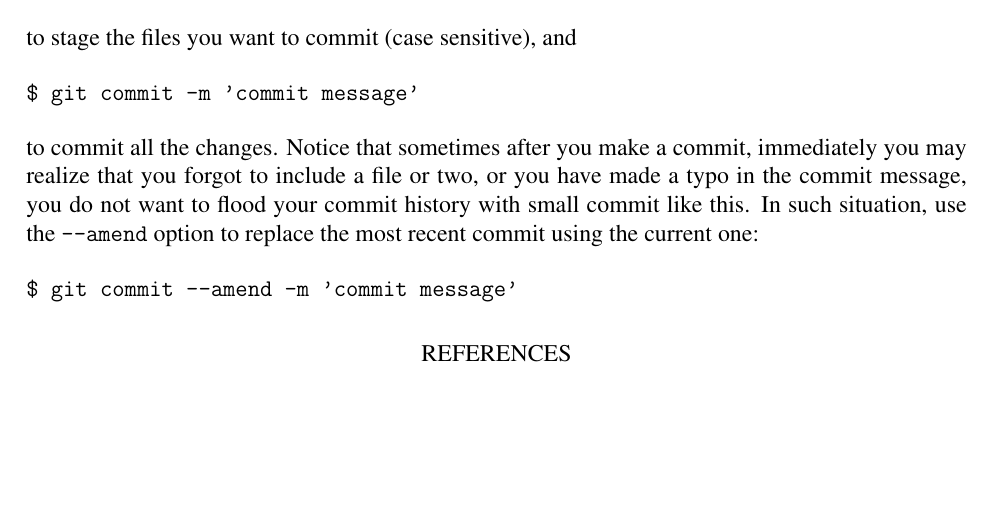
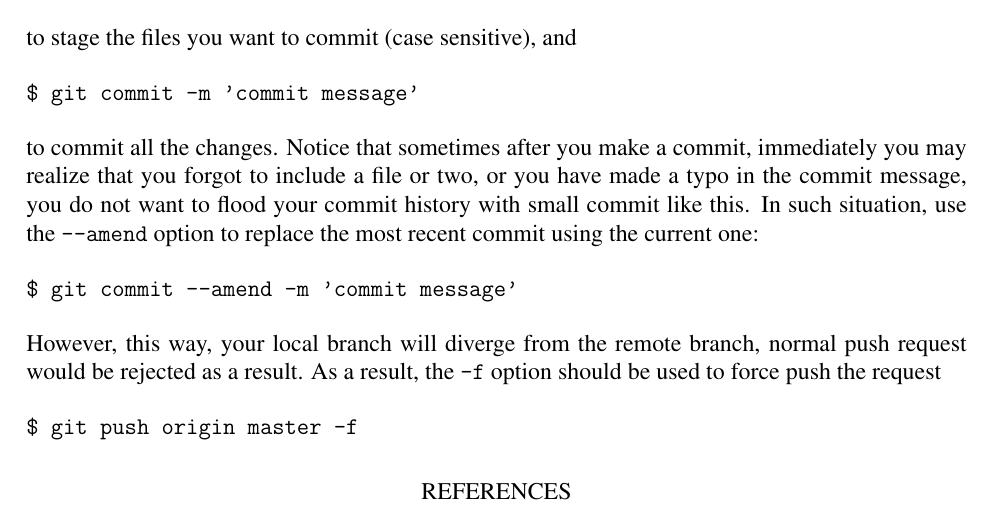
Before and after one commit to zjutangxin/intro_tool, a LaTeX document (introduction_tools.tex): part of page 3 of 3, cut so that both start at the same text, the shorter picture padded with empty space. Compiled offline with LaTeX, dvips and Ghostscript; a missing bibliography style is replaced by a similar one.

Commit message:
end-of-day routine sync

```diff
--- a/introduction_tools.tex
+++ b/introduction_tools.tex
@@ -199,6 +199,10 @@ to commit all the changes. Notice that sometimes after you make a commit, immedi
 \begin{verbatim}
 $ git commit --amend -m 'commit message'
 \end{verbatim}
+However, this way, your local branch will diverge from the remote branch, normal push request would be rejected as a result. As a result, the \code{-f} option should be used to force push the request
+\begin{verbatim}
+$ git push origin master -f
+\end{verbatim}
 
 \bibliography{D:/Dissertation/Literature/Dissertation1}
 \bibliographystyle{aea}
```
Also changed, not shown: README.md.
